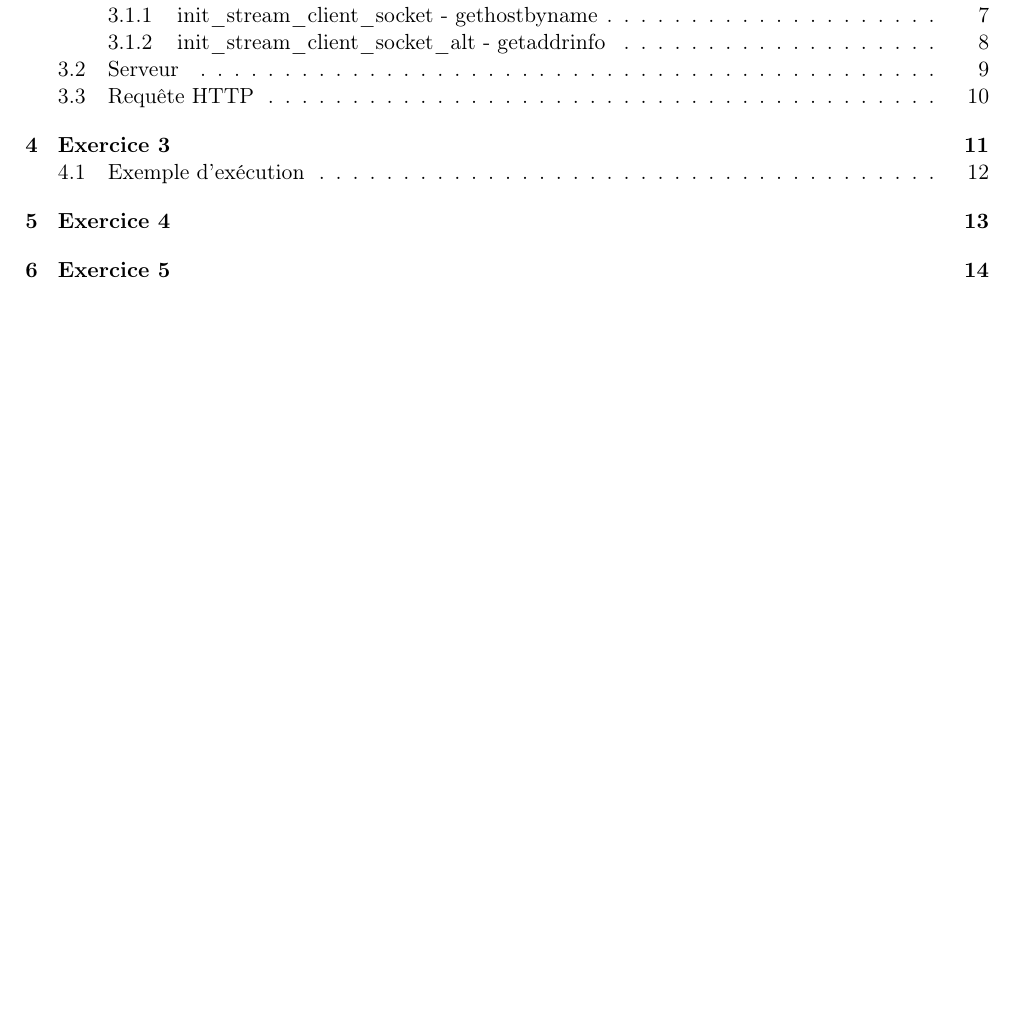
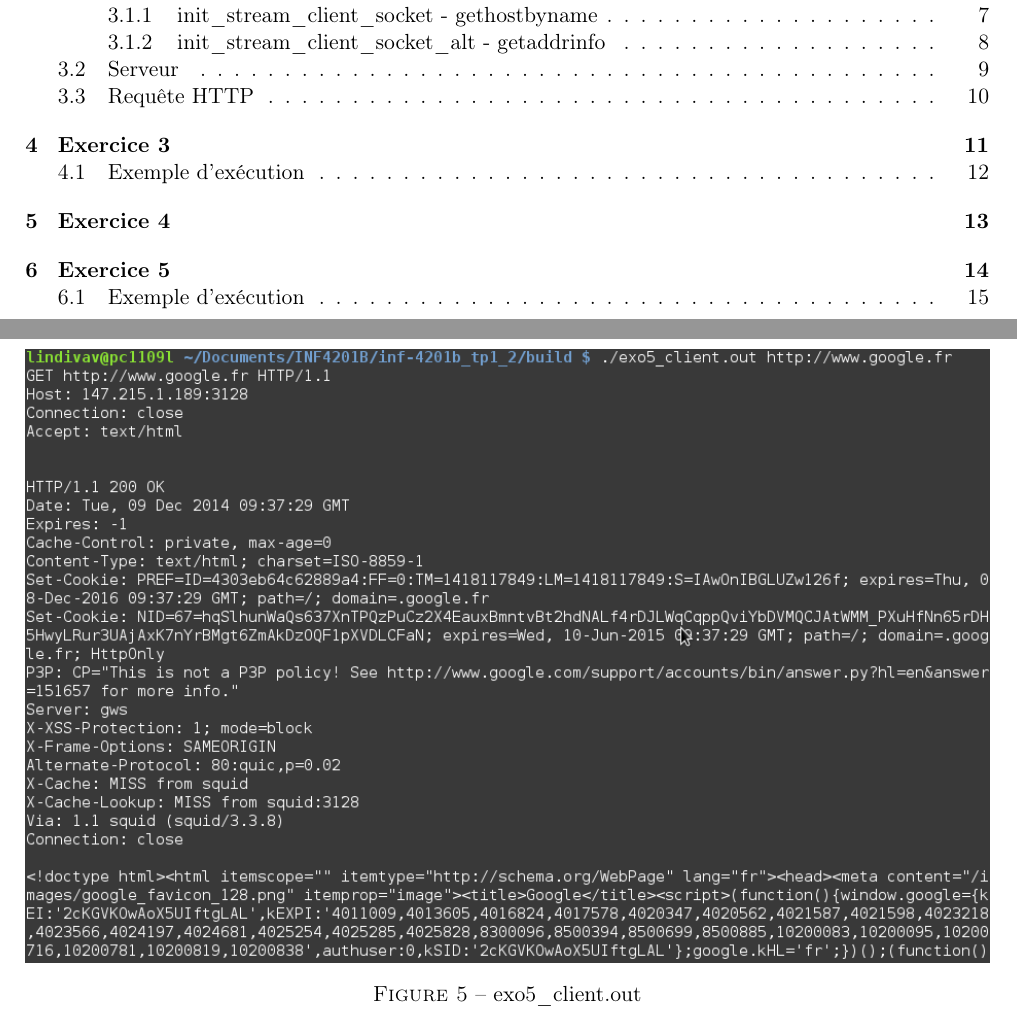
Before and after one commit to ObsidianWitch/eduinf4201ba1, a LaTeX document (report/report.tex, which reads report/exercice5.tex): part of page 2 of 15 before the commit and two parts of pages 2 and 15 of 16 after it, the two joined at a grey line, cut so that both start at the same text, the shorter picture padded with empty space. Compiled offline with pdfLaTeX.

Commit message:
report: ex5 - screenshot

```diff
--- a/report/exercice5.tex
+++ b/report/exercice5.tex
@@ -48,5 +48,11 @@ Accept: text/html\r\n\r\n
 
     ...
 \end{lstlisting}
+\newpage
 
-% TODO exemple d'exécution (screenshot)
+\subsection{Exemple d'exécution}
+\begin{figure}[h!]
+	\centering
+	\includegraphics[width=1.0\textwidth]{screenshots/ex5.png}
+	\caption{exo5\_client.out}
+\end{figure}
```
Also changed, not shown: report/screenshots/ex5.png (added).
